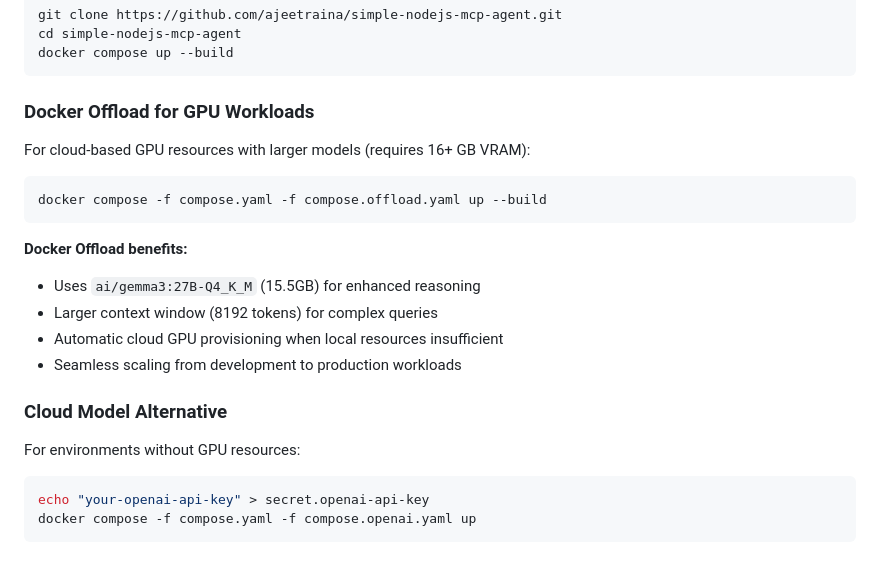
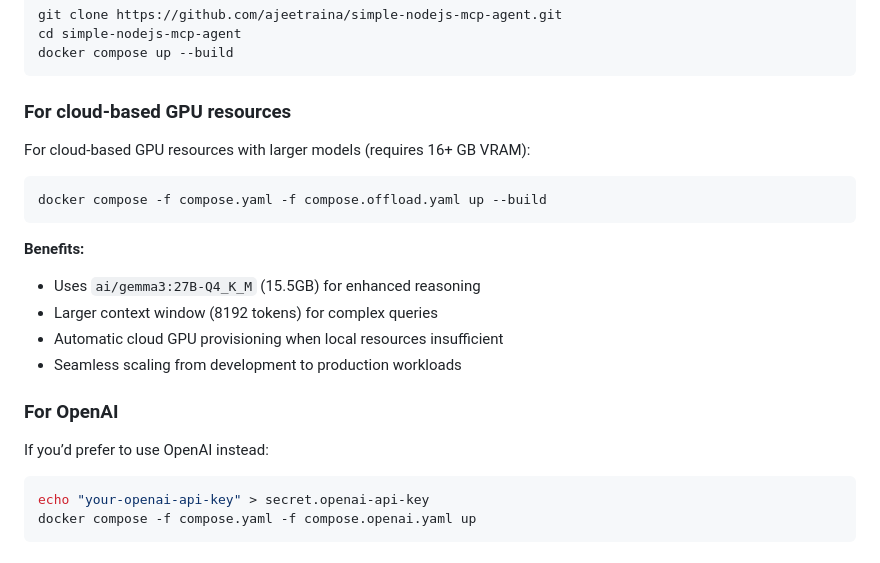
Before and after one commit to ajeetraina/docker-nodejs-mcp-agent, a Markdown page: README.md, the part around the change. Rendered like a GitHub page.

````diff
--- a/README.md
+++ b/README.md
@@ -65,20 +65,23 @@ cd simple-nodejs-mcp-agent
 docker compose up --build
 ```
 
-### Docker Offload for GPU Workloads
+### For cloud-based GPU resources
+
 For cloud-based GPU resources with larger models (requires 16+ GB VRAM):
 ```bash
 docker compose -f compose.yaml -f compose.offload.yaml up --build
 ```
 
-**Docker Offload benefits:**
+**Benefits:**
 - Uses `ai/gemma3:27B-Q4_K_M` (15.5GB) for enhanced reasoning
 - Larger context window (8192 tokens) for complex queries
 - Automatic cloud GPU provisioning when local resources insufficient
 - Seamless scaling from development to production workloads
 
-### Cloud Model Alternative
-For environments without GPU resources:
+### For OpenAI
+
+If you’d prefer to use OpenAI instead:
+
 ```bash
 echo "your-openai-api-key" > secret.openai-api-key
 docker compose -f compose.yaml -f compose.openai.yaml up
````
